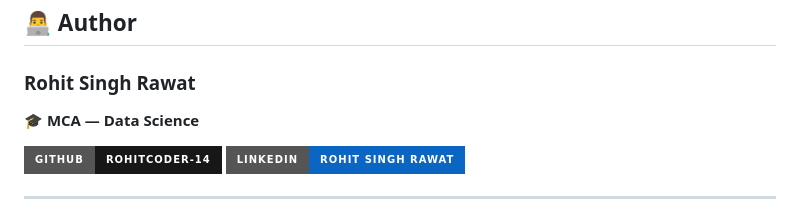
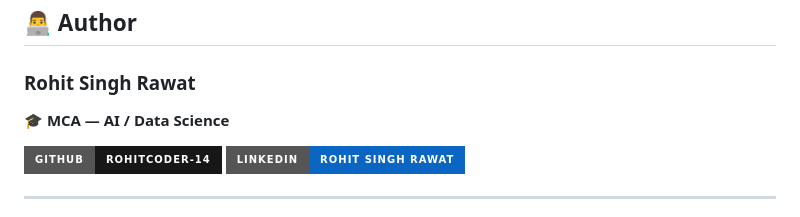
Before and after one commit to rohitCoder-14/Neural-Style-Transfer-AdaIN, a Markdown page: README.md, the part around the change. GitHub-like rendering; badges without logos.

```diff
--- a/README.md
+++ b/README.md
@@ -476,7 +476,7 @@ See the [`LICENSE`](LICENSE) file for details.
 
 ### Rohit Singh Rawat
 
-🎓 **MCA — Data Science**
+🎓 **MCA — AI / Data Science**
 
 <p>
   <a href="https://github.com/rohitCoder-14">
```
